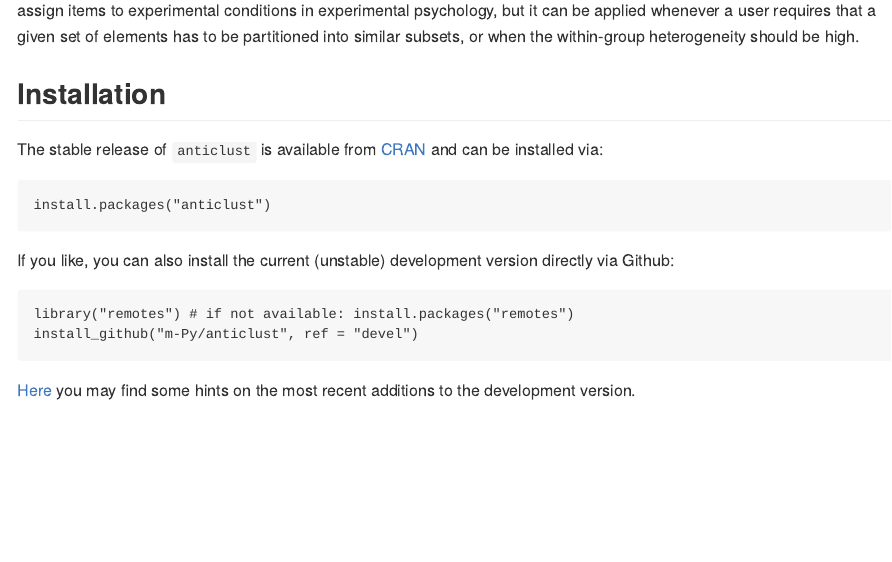
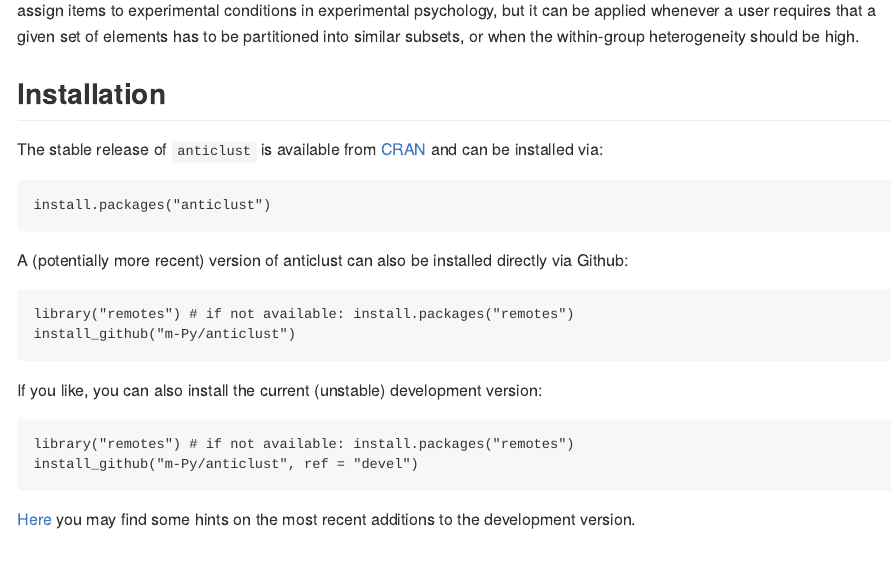
Before and after one commit to m-Py/anticlust, an R Markdown document (inst/README.Rmd): the page in a window 1100 px wide, from 240 px down. Rendered offline with R 4.5, knitr and Pandoc, with nearby package versions; some code elsewhere in the file could not run offline.

Commit message:
info on installation via github

````diff
--- a/inst/README.Rmd
+++ b/inst/README.Rmd
@@ -53,8 +53,16 @@ installed via:
 install.packages("anticlust")
 ```
 
-If you like, you can also install the current (unstable) development version
+A (potentially more recent) version of anticlust can also be installed
 directly via Github:
+
+```R
+library("remotes") # if not available: install.packages("remotes")
+install_github("m-Py/anticlust")
+```
+
+
+If you like, you can also install the current (unstable) development version:
 
 ```R
 library("remotes") # if not available: install.packages("remotes")
````
Also changed, not shown: README.md.
